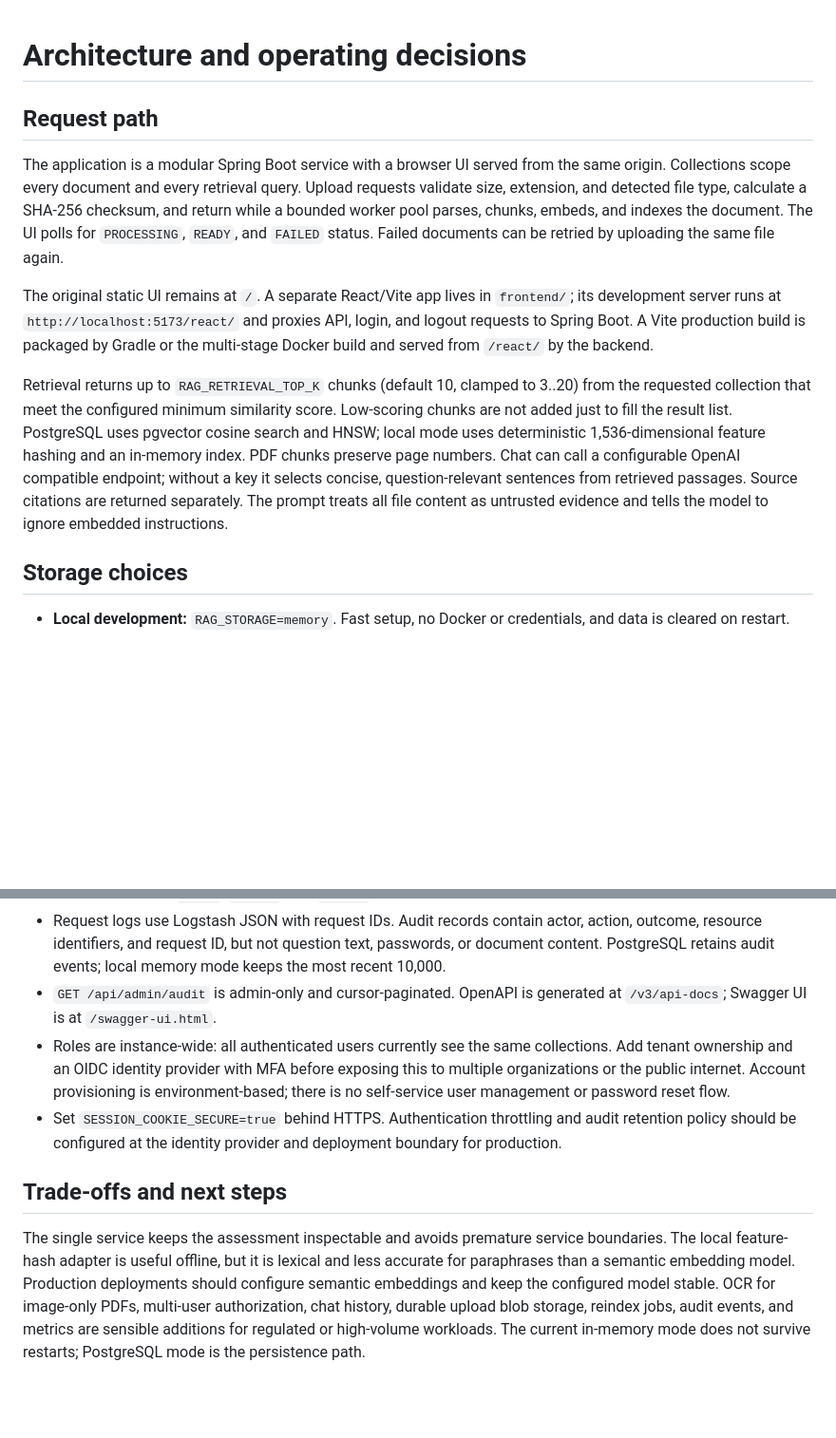
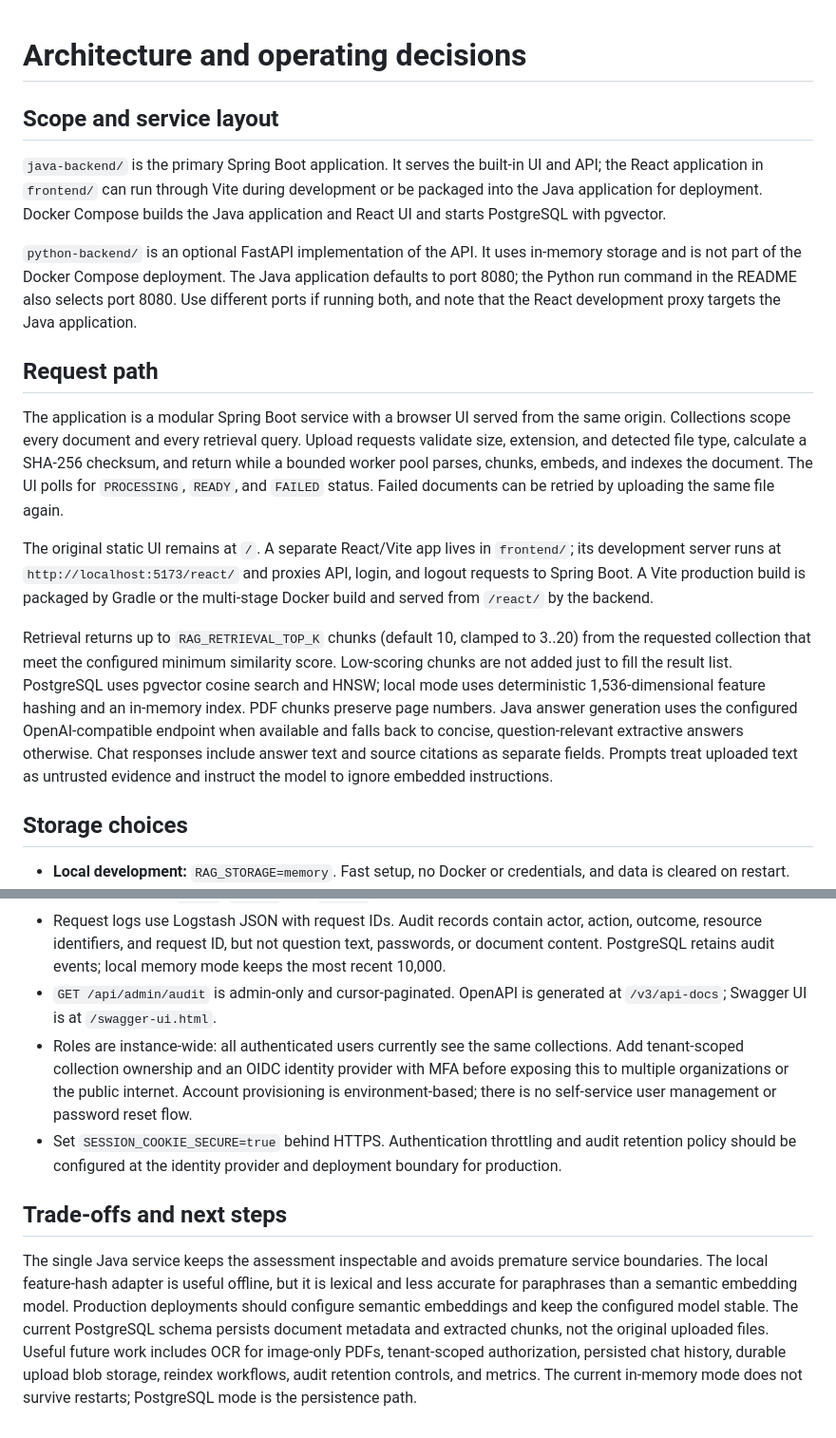
Before and after one commit to srikrishnatejakamma/AI-RAG-LLM-App, a Markdown page: docs/architecture.md, 2 parts joined by grey strips. Shown at 95% size. GitHub-like rendering; blank space fills up the shorter version.

Commit message:
update architecture documentation to clarify service layout and retrieval processes

```diff
--- a/docs/architecture.md
+++ b/docs/architecture.md
@@ -1,4 +1,10 @@
 # Architecture and operating decisions
+
+## Scope and service layout
+
+`java-backend/` is the primary Spring Boot application. It serves the built-in UI and API; the React application in `frontend/` can run through Vite during development or be packaged into the Java application for deployment. Docker Compose builds the Java application and React UI and starts PostgreSQL with pgvector.
+
+`python-backend/` is an optional FastAPI implementation of the API. It uses in-memory storage and is not part of the Docker Compose deployment. The Java application defaults to port 8080; the Python run command in the README also selects port 8080. Use different ports if running both, and note that the React development proxy targets the Java application.
 
 ## Request path
 
@@ -6,7 +12,7 @@ The application is a modular Spring Boot service with a browser UI served from t
 
 The original static UI remains at `/`. A separate React/Vite app lives in `frontend/`; its development server runs at `http://localhost:5173/react/` and proxies API, login, and logout requests to Spring Boot. A Vite production build is packaged by Gradle or the multi-stage Docker build and served from `/react/` by the backend.
 
-Retrieval returns up to `RAG_RETRIEVAL_TOP_K` chunks (default 10, clamped to 3..20) from the requested collection that meet the configured minimum similarity score. Low-scoring chunks are not added just to fill the result list. PostgreSQL uses pgvector cosine search and HNSW; local mode uses deterministic 1,536-dimensional feature hashing and an in-memory index. PDF chunks preserve page numbers. Chat can call a configurable OpenAI compatible endpoint; without a key it selects concise, question-relevant sentences from retrieved passages. Source citations are returned separately. The prompt treats all file content as untrusted evidence and tells the model to ignore embedded instructions.
+Retrieval returns up to `RAG_RETRIEVAL_TOP_K` chunks (default 10, clamped to 3..20) from the requested collection that meet the configured minimum similarity score. Low-scoring chunks are not added just to fill the result list. PostgreSQL uses pgvector cosine search and HNSW; local mode uses deterministic 1,536-dimensional feature hashing and an in-memory index. PDF chunks preserve page numbers. Java answer generation uses the configured OpenAI-compatible endpoint when available and falls back to concise, question-relevant extractive answers otherwise. Chat responses include answer text and source citations as separate fields. Prompts treat uploaded text as untrusted evidence and instruct the model to ignore embedded instructions.
 
 ## Storage choices
 
@@ -33,9 +39,9 @@ The database records the embedding profile used to create vectors. Startup fails
 - Spring Security sessions use BCrypt-backed environment-provisioned accounts, SameSite/HTTP-only cookies, and CSRF tokens. `ADMIN`, `EDITOR`, and `VIEWER` are enforced at the HTTP and method layers.
 - Request logs use Logstash JSON with request IDs. Audit records contain actor, action, outcome, resource identifiers, and request ID, but not question text, passwords, or document content. PostgreSQL retains audit events; local memory mode keeps the most recent 10,000.
 - `GET /api/admin/audit` is admin-only and cursor-paginated. OpenAPI is generated at `/v3/api-docs`; Swagger UI is at `/swagger-ui.html`.
-- Roles are instance-wide: all authenticated users currently see the same collections. Add tenant ownership and an OIDC identity provider with MFA before exposing this to multiple organizations or the public internet. Account provisioning is environment-based; there is no self-service user management or password reset flow.
+- Roles are instance-wide: all authenticated users currently see the same collections. Add tenant-scoped collection ownership and an OIDC identity provider with MFA before exposing this to multiple organizations or the public internet. Account provisioning is environment-based; there is no self-service user management or password reset flow.
 - Set `SESSION_COOKIE_SECURE=true` behind HTTPS. Authentication throttling and audit retention policy should be configured at the identity provider and deployment boundary for production.
 
 ## Trade-offs and next steps
 
-The single service keeps the assessment inspectable and avoids premature service boundaries. The local feature-hash adapter is useful offline, but it is lexical and less accurate for paraphrases than a semantic embedding model. Production deployments should configure semantic embeddings and keep the configured model stable. OCR for image-only PDFs, multi-user authorization, chat history, durable upload blob storage, reindex jobs, audit events, and metrics are sensible additions for regulated or high-volume workloads. The current in-memory mode does not survive restarts; PostgreSQL mode is the persistence path.
+The single Java service keeps the assessment inspectable and avoids premature service boundaries. The local feature-hash adapter is useful offline, but it is lexical and less accurate for paraphrases than a semantic embedding model. Production deployments should configure semantic embeddings and keep the configured model stable. The current PostgreSQL schema persists document metadata and extracted chunks, not the original uploaded files. Useful future work includes OCR for image-only PDFs, tenant-scoped authorization, persisted chat history, durable upload blob storage, reindex workflows, audit retention controls, and metrics. The current in-memory mode does not survive restarts; PostgreSQL mode is the persistence path.
```
